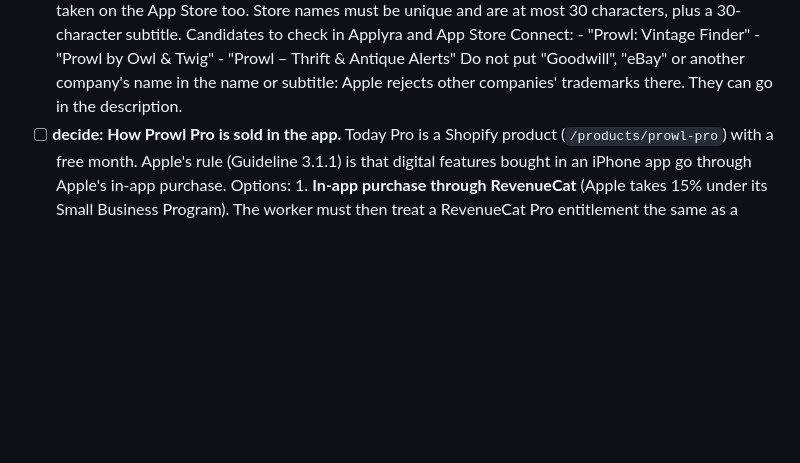
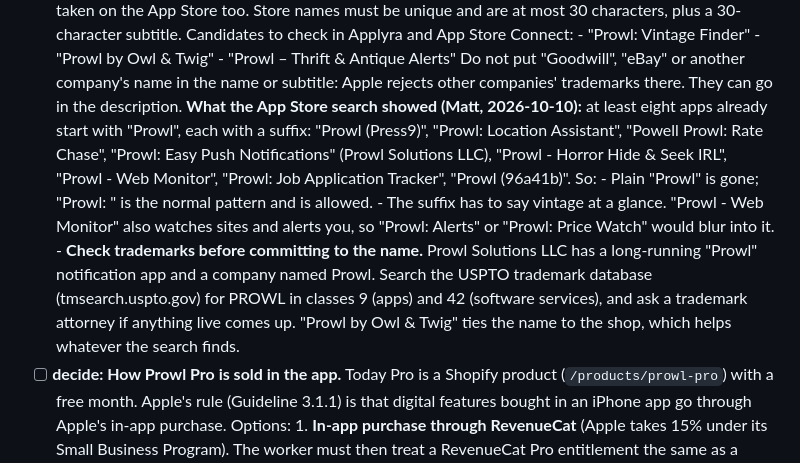
Before and after one commit to thebluecloudy/prowl, a Markdown page: docs/app-store-readiness.md, the part around the change. Rendered like a GitHub page; blank space fills up the shorter version.

Commit message:
docs: note the existing Prowl apps and the trademark check in the App Store checklist
Co-Authored-By: Claude Opus 5.5 <noreply@anthropic.com>
Claude-Session: https://claude.ai/code/session_01QT1VGsH4qRPJkUQK8Teqrn

```diff
--- a/docs/app-store-readiness.md
+++ b/docs/app-store-readiness.md
@@ -24,6 +24,17 @@ Work down the phases in order. Anything marked **decide** is Matt's call before
       - "Prowl – Thrift & Antique Alerts"
       Do not put "Goodwill", "eBay" or another company's name in the name or subtitle: Apple rejects other companies'
       trademarks there. They can go in the description.
+      **What the App Store search showed (Matt, 2026-10-10):** at least eight apps already start with "Prowl", each
+      with a suffix: "Prowl (Press9)", "Prowl: Location Assistant", "Powell Prowl: Rate Chase", "Prowl: Easy Push
+      Notifications" (Prowl Solutions LLC), "Prowl - Horror Hide & Seek IRL", "Prowl - Web Monitor", "Prowl: Job
+      Application Tracker", "Prowl (96a41b)". So:
+      - Plain "Prowl" is gone; "Prowl: <what it does>" is the normal pattern and is allowed.
+      - The suffix has to say vintage at a glance. "Prowl - Web Monitor" also watches sites and alerts you, so
+        "Prowl: Alerts" or "Prowl: Price Watch" would blur into it.
+      - **Check trademarks before committing to the name.** Prowl Solutions LLC has a long-running "Prowl"
+        notification app and a company named Prowl. Search the USPTO trademark database (tmsearch.uspto.gov) for
+        PROWL in classes 9 (apps) and 42 (software services), and ask a trademark attorney if anything live comes up.
+        "Prowl by Owl & Twig" ties the name to the shop, which helps whatever the search finds.
 - [ ] **decide: How Prowl Pro is sold in the app.** Today Pro is a Shopify product (`/products/prowl-pro`) with a free
       month. Apple's rule (Guideline 3.1.1) is that digital features bought in an iPhone app go through Apple's in-app
       purchase. Options:
```
